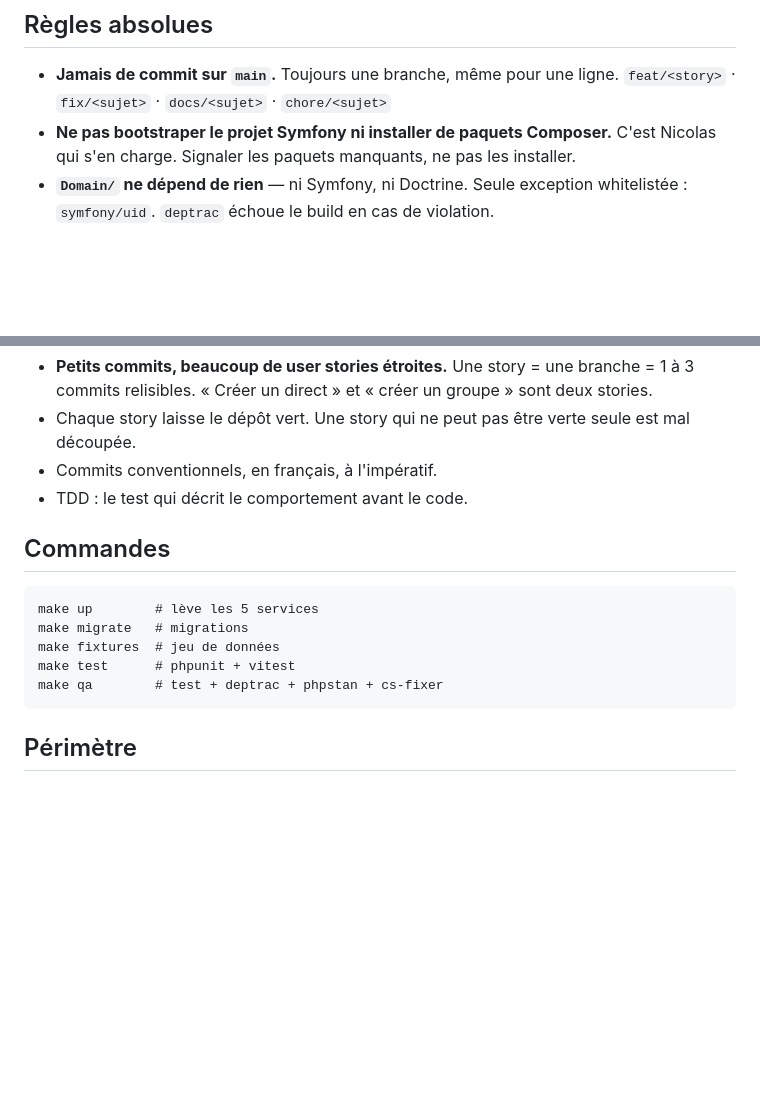
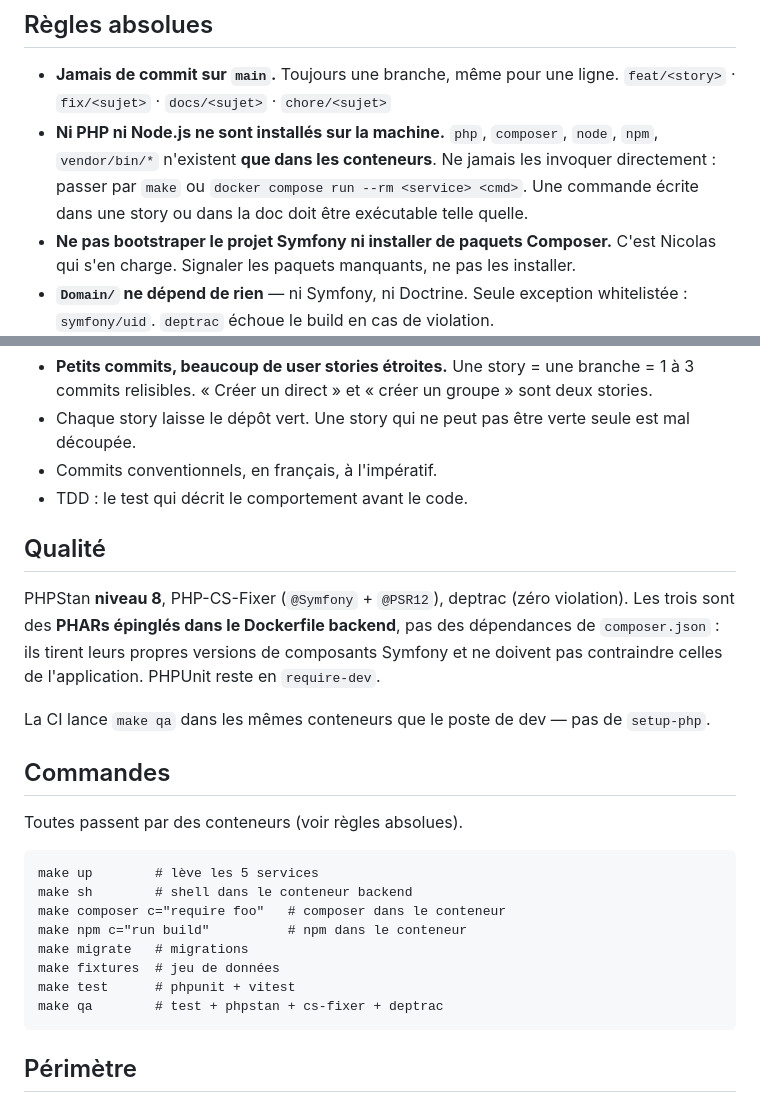
Before and after one commit to nicolas-canfrere/instant-messaging, a Markdown page: CLAUDE.md, 2 parts joined by grey strips. Rendered like a GitHub page; blank space fills up the shorter version.

Commit message:
docs: tout s'exécute en conteneur, outils QA en PHAR
- ni PHP ni Node sur l'hôte: Makefile comme seule interface
- amorçage Symfony via image composer jetable
- phpstan/cs-fixer/deptrac en PHAR épinglé dans le Dockerfile, hors composer.json
- CI: mêmes conteneurs que le poste de dev, pas de setup-php

Co-Authored-By: Claude Opus 5 <noreply@anthropic.com>

````diff
--- a/CLAUDE.md
+++ b/CLAUDE.md
@@ -10,6 +10,10 @@ Conception : `docs/superpowers/specs/`. Concepts et raisonnements : vault Obsidi
 
 - **Jamais de commit sur `main`.** Toujours une branche, même pour une ligne.
   `feat/<story>` · `fix/<sujet>` · `docs/<sujet>` · `chore/<sujet>`
+- **Ni PHP ni Node.js ne sont installés sur la machine.** `php`, `composer`, `node`, `npm`,
+  `vendor/bin/*` n'existent **que dans les conteneurs**. Ne jamais les invoquer directement :
+  passer par `make` ou `docker compose run --rm <service> <cmd>`. Une commande écrite dans une
+  story ou dans la doc doit être exécutable telle quelle.
 - **Ne pas bootstraper le projet Symfony ni installer de paquets Composer.** C'est Nicolas
   qui s'en charge. Signaler les paquets manquants, ne pas les installer.
 - **`Domain/` ne dépend de rien** — ni Symfony, ni Doctrine. Seule exception whitelistée :
@@ -81,14 +85,28 @@ vie de l'`EventSource`, dédup, restauration du scroll) et expliquer le *pourquo
 - Commits conventionnels, en français, à l'impératif.
 - TDD : le test qui décrit le comportement avant le code.
 
+## Qualité
+
+PHPStan **niveau 8**, PHP-CS-Fixer (`@Symfony` + `@PSR12`), deptrac (zéro violation).
+Les trois sont des **PHARs épinglés dans le Dockerfile backend**, pas des dépendances de
+`composer.json` : ils tirent leurs propres versions de composants Symfony et ne doivent pas
+contraindre celles de l'application. PHPUnit reste en `require-dev`.
+
+La CI lance `make qa` dans les mêmes conteneurs que le poste de dev — pas de `setup-php`.
+
 ## Commandes
+
+Toutes passent par des conteneurs (voir règles absolues).
 
 ```
 make up        # lève les 5 services
+make sh        # shell dans le conteneur backend
+make composer c="require foo"   # composer dans le conteneur
+make npm c="run build"          # npm dans le conteneur
 make migrate   # migrations
 make fixtures  # jeu de données
 make test      # phpunit + vitest
-make qa        # test + deptrac + phpstan + cs-fixer
+make qa        # test + phpstan + cs-fixer + deptrac
 ```
 
 ## Périmètre
````
Also changed, not shown: 1 other file.
